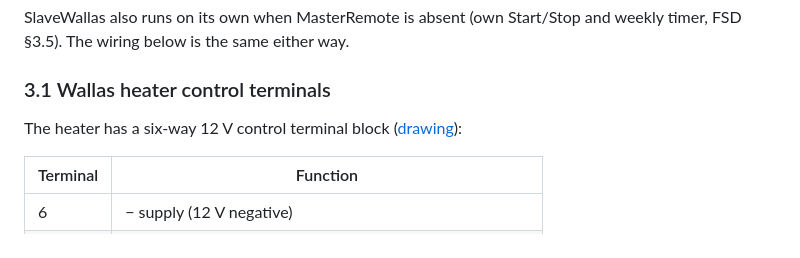
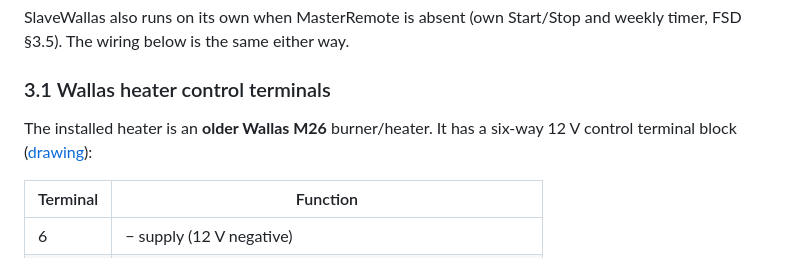
Before and after one commit to SEspe/RemoteStart, a Markdown page: docs/HARDWARE.md, the part around the change. Rendered like a GitHub page.

Commit message:
Hardware guide: the installed heater is an older Wallas M26
Claude-Session: https://claude.ai/code/session_01FfZf9GEuCRhkpHS6F2x9yk

```diff
--- a/docs/HARDWARE.md
+++ b/docs/HARDWARE.md
@@ -225,7 +225,7 @@ FSD §3.5). The wiring below is the same either way.
 
 ### 3.1 Wallas heater control terminals
 
-The heater has a six-way 12 V control terminal block
+The installed heater is an **older Wallas M26** burner/heater. It has a six-way 12 V control terminal block
 ([drawing](hardware/Wallas_connector_onoff_thermostat.png)):
 
 | Terminal | Function |
```
